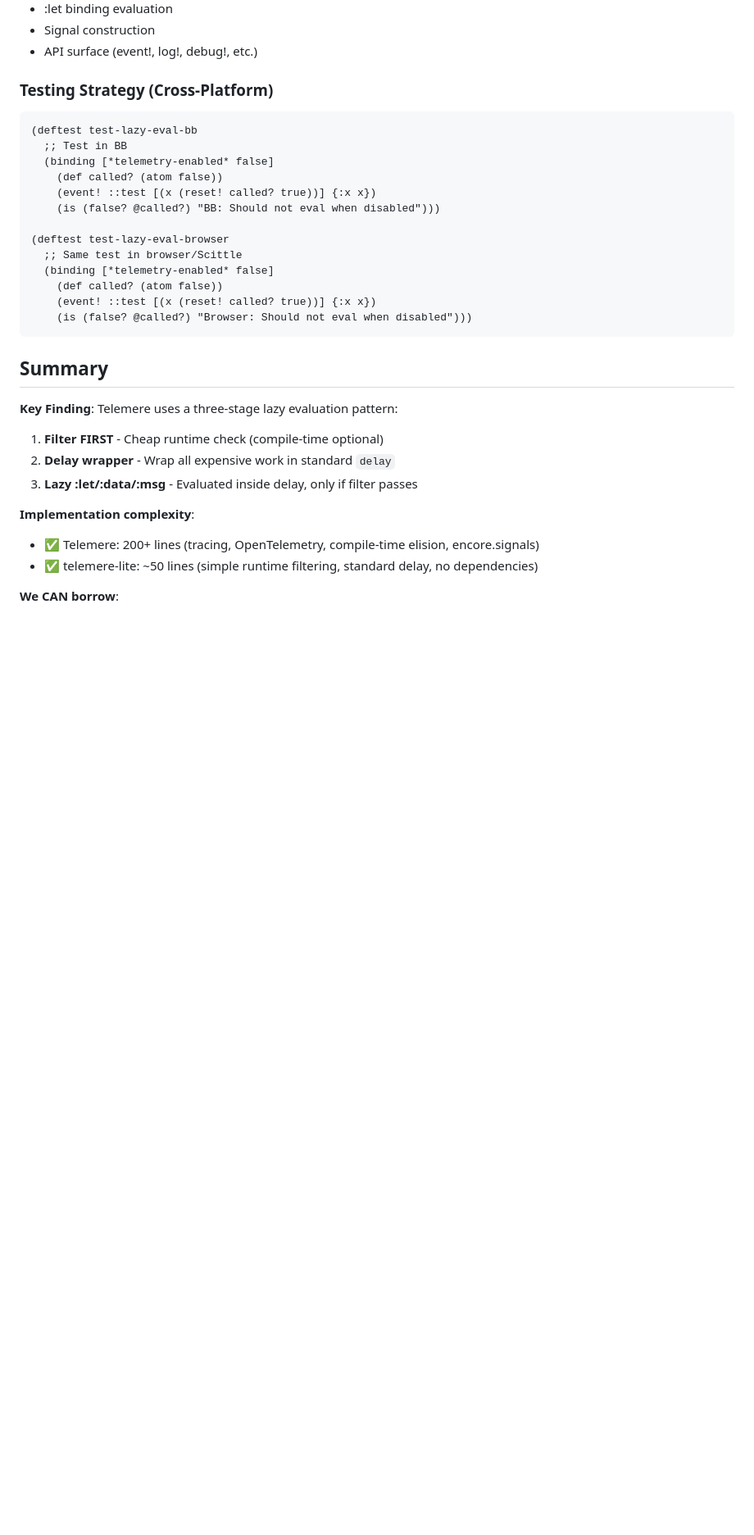
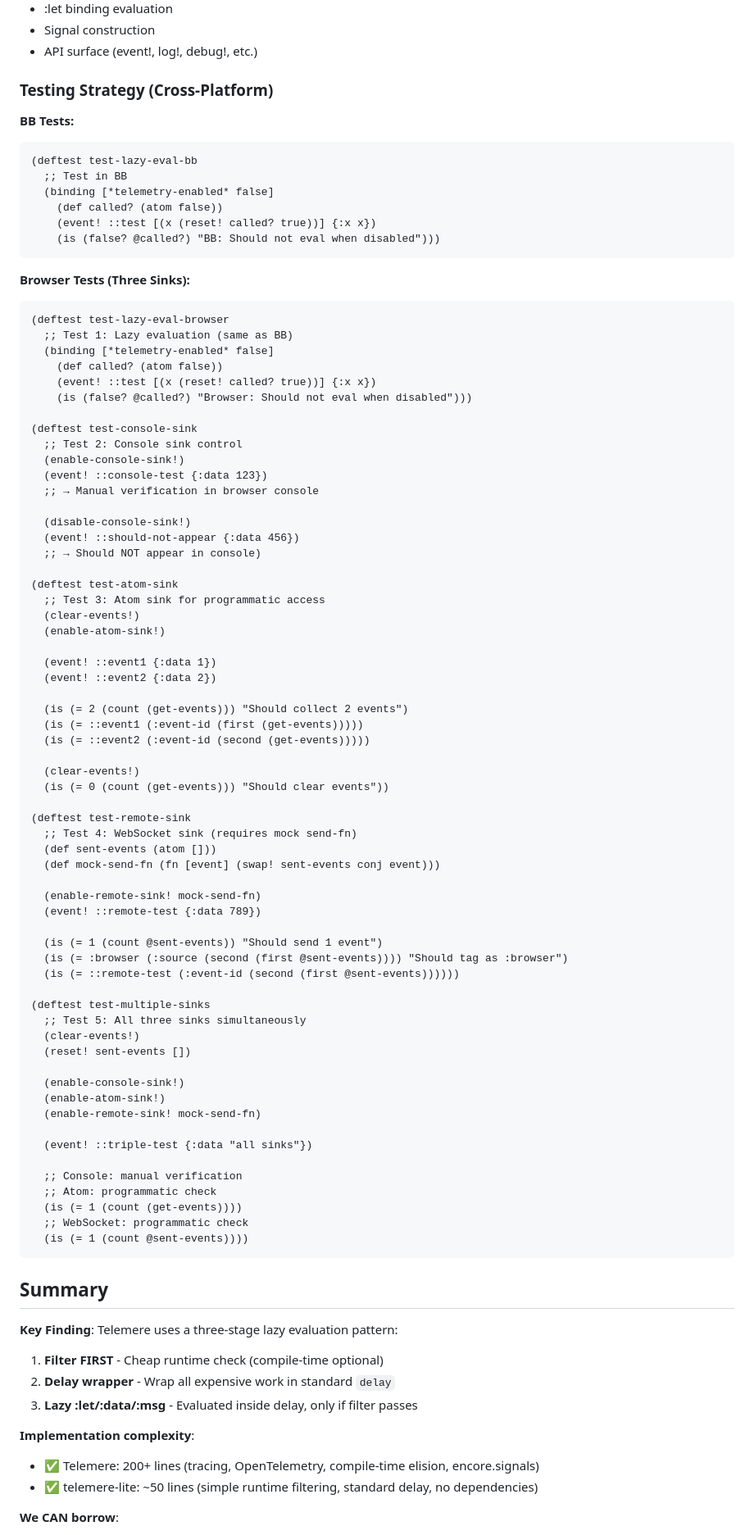
Before and after one commit to franks42/sente_lite, a Markdown page: doc/telemere-lite-lazy-eval-improvement.md, the part around one of its changes. Shown at 82% size. Rendered like a GitHub page; blank space fills up the shorter version.

````diff
--- a/doc/telemere-lite-lazy-eval-improvement.md
+++ b/doc/telemere-lite-lazy-eval-improvement.md
@@ -834,6 +920,7 @@ Browser loads via:
 
 ### Testing Strategy (Cross-Platform)
 
+**BB Tests:**
 ```clojure
 (deftest test-lazy-eval-bb
   ;; Test in BB
@@ -841,13 +928,70 @@ Browser loads via:
     (def called? (atom false))
     (event! ::test [(x (reset! called? true))] {:x x})
     (is (false? @called?) "BB: Should not eval when disabled")))
+```
 
+**Browser Tests (Three Sinks):**
+```clojure
 (deftest test-lazy-eval-browser
-  ;; Same test in browser/Scittle
+  ;; Test 1: Lazy evaluation (same as BB)
   (binding [*telemetry-enabled* false]
     (def called? (atom false))
     (event! ::test [(x (reset! called? true))] {:x x})
     (is (false? @called?) "Browser: Should not eval when disabled")))
+
+(deftest test-console-sink
+  ;; Test 2: Console sink control
+  (enable-console-sink!)
+  (event! ::console-test {:data 123})
+  ;; → Manual verification in browser console
+
+  (disable-console-sink!)
+  (event! ::should-not-appear {:data 456})
+  ;; → Should NOT appear in console)
+
+(deftest test-atom-sink
+  ;; Test 3: Atom sink for programmatic access
+  (clear-events!)
+  (enable-atom-sink!)
+
+  (event! ::event1 {:data 1})
+  (event! ::event2 {:data 2})
+
+  (is (= 2 (count (get-events))) "Should collect 2 events")
+  (is (= ::event1 (:event-id (first (get-events)))))
+  (is (= ::event2 (:event-id (second (get-events)))))
+
+  (clear-events!)
+  (is (= 0 (count (get-events))) "Should clear events"))
+
+(deftest test-remote-sink
+  ;; Test 4: WebSocket sink (requires mock send-fn)
+  (def sent-events (atom []))
+  (def mock-send-fn (fn [event] (swap! sent-events conj event)))
+
+  (enable-remote-sink! mock-send-fn)
+  (event! ::remote-test {:data 789})
+
+  (is (= 1 (count @sent-events)) "Should send 1 event")
+  (is (= :browser (:source (second (first @sent-events)))) "Should tag as :browser")
+  (is (= ::remote-test (:event-id (second (first @sent-events))))))
+
+(deftest test-multiple-sinks
+  ;; Test 5: All three sinks simultaneously
+  (clear-events!)
+  (reset! sent-events [])
+
+  (enable-console-sink!)
+  (enable-atom-sink!)
+  (enable-remote-sink! mock-send-fn)
+
+  (event! ::triple-test {:data "all sinks"})
+
+  ;; Console: manual verification
+  ;; Atom: programmatic check
+  (is (= 1 (count (get-events))))
+  ;; WebSocket: programmatic check
+  (is (= 1 (count @sent-events))))
 ```
 
 ## Summary
````
Also changed, not shown: other parts of doc/telemere-lite-lazy-eval-improvement.md (+93 -7 lines).
